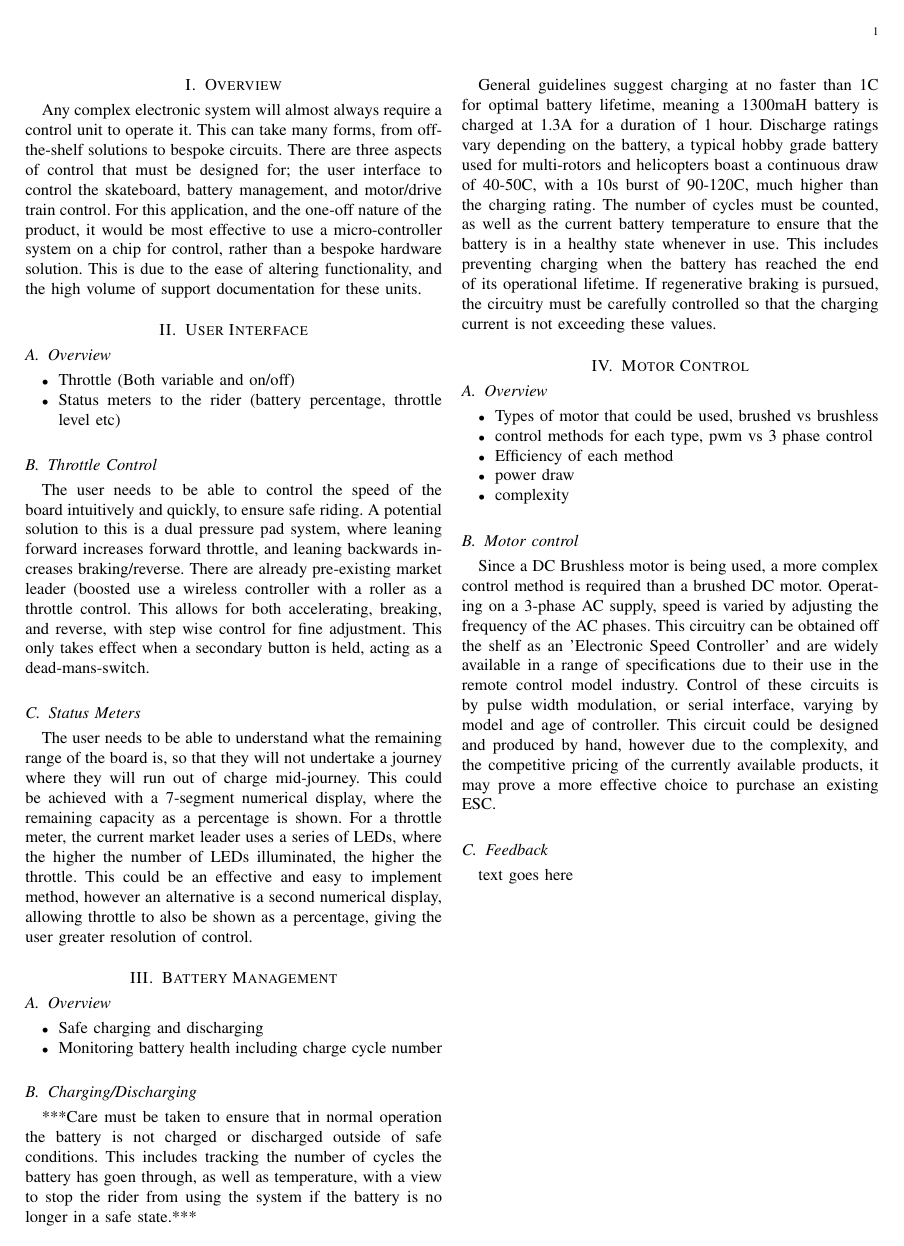
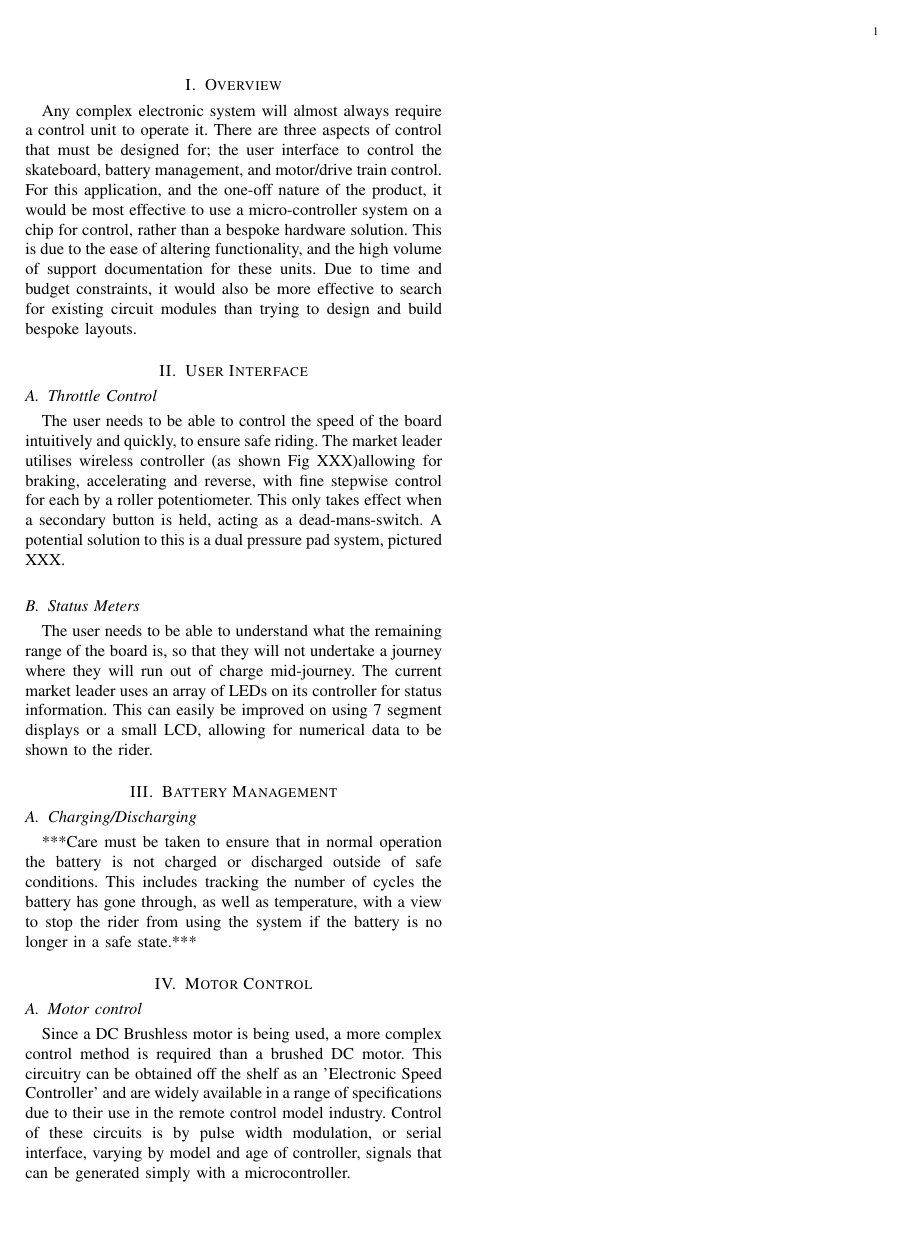
Before and after one commit to Ionsto/L2-DESIGN, a LaTeX paper (FEASIBILITY STUDY/Control/Control.tex): the whole page. Compiled offline with pdfLaTeX.

Commit message:
Further Cutting, added schematic figure

```diff
--- a/FEASIBILITY STUDY/Control/Control.tex
+++ b/FEASIBILITY STUDY/Control/Control.tex
@@ -3,57 +3,54 @@
 \begin{document}
 \section{Overview}
 	Any complex electronic system will almost always require a control unit to operate it.
-	This can take many forms, from off-the-shelf solutions to bespoke circuits.
 	There are three aspects of control that must be designed for; the user interface to control the skateboard, battery management, and motor/drive train control.
 	For this application, and the one-off nature of the product, it would be most effective to use a micro-controller system on a chip for control, rather than a bespoke hardware solution.
 	This is due to the ease of altering functionality, and the high volume of support documentation for these units.
+	Due to time and budget constraints, it would also be more effective to search for existing circuit modules than trying to design and build bespoke layouts.
 \section{User Interface}
-	\subsection{Overview}
-		\begin{itemize}
-			\item Throttle (Both variable and on/off)
-			\item Status meters to the rider (battery percentage, throttle level etc)
-		\end{itemize}
+	%\subsection{Overview}
+		%\begin{itemize}
+			%\item Throttle (Both variable and on/off)
+			%\item Status meters to the rider (battery percentage, throttle level etc)
+		%\end{itemize}
 	\subsection{Throttle Control}
 		The user needs to be able to control the speed of the board intuitively and quickly, to ensure safe riding.
-		A potential solution to this is a dual pressure pad system, where leaning forward increases forward throttle, and leaning backwards increases braking/reverse.
-		There are already pre-existing market leader (boosted use a wireless controller with a roller as a throttle control.
-		This allows for both accelerating, breaking, and reverse, with step wise control for fine adjustment.
+		The market leader utilises wireless controller (as shown Fig XXX)allowing for braking, accelerating and reverse, with fine stepwise control for each by a roller potentiometer.
 		This only takes effect when a secondary button is held, acting as a dead-mans-switch.
+		A potential solution to this is a dual pressure pad system, pictured XXX.
 	\subsection{Status Meters}
 		The user needs to be able to understand what the remaining range of the board is, so that they will not undertake a journey where they will run out of charge mid-journey.
-		This could be achieved with a 7-segment numerical display, where the remaining capacity as a percentage is shown.
-		For a throttle meter, the current market leader uses a series of LEDs, where the higher the number of LEDs illuminated, the higher the throttle.
-		This could be an effective and easy to implement method, however an alternative is a second numerical display, allowing throttle to also be shown as a percentage, giving the user greater resolution of control.
+	The current market leader uses an array of LEDs on its controller for status information.
+		This can easily be improved on using 7 segment displays or a small LCD, allowing for numerical data to be shown to the rider.
 \section{Battery Management}
-	\subsection{Overview}
-		\begin{itemize}
-			\item Safe charging and discharging
-			\item Monitoring battery health including charge cycle number
-		\end{itemize}
+	%\subsection{Overview}
+		%\begin{itemize}
+			%\item Safe charging and discharging
+			%\item Monitoring battery health including charge cycle number
+		%\end{itemize}
 	\subsection{Charging/Discharging}
 	***Care must be taken to ensure that in normal operation the battery is not charged or discharged outside of safe conditions.
-	This includes tracking the number of cycles the battery has goen through, as well as temperature, with a view to stop the rider from using the system if the battery is no longer in a safe state.***
+	This includes tracking the number of cycles the battery has gone through, as well as temperature, with a view to stop the rider from using the system if the battery is no longer in a safe state.***
 
-		General guidelines suggest charging at no faster than 1C for optimal battery lifetime, meaning a 1300maH battery is charged at 1.3A for a duration of 1 hour.
-		Discharge ratings vary depending on the battery, a typical hobby grade battery used for multi-rotors and helicopters boast a continuous draw of 40-50C, with a 10s burst of 90-120C, much higher than the charging rating.
-		The number of cycles must be counted, as well as the current battery temperature to ensure that the battery is in a healthy state whenever in use.
-		This includes preventing charging when the battery has reached the end of its operational lifetime.
-		If regenerative braking is pursued, the circuitry must be carefully controlled so that the charging current is not exceeding these values.
+		%General guidelines suggest charging at no faster than 1C for optimal battery lifetime, meaning a 1300maH battery is charged at 1.3A for a duration of 1 hour.
+		%Discharge ratings vary depending on the battery, a typical hobby grade battery used for multi-rotors and helicopters boast a continuous draw of 40-50C, with a 10s burst of 90-120C, much higher than the charging rating.
+		%The number of cycles must be counted, as well as the current battery temperature to ensure that the battery is in a healthy state whenever in use.
+		%This includes preventing charging when the battery has reached the end of its operational lifetime.
+		%If regenerative braking is pursued, the circuitry must be carefully controlled so that the charging current is not exceeding these values.
 \section{Motor Control}
-	\subsection{Overview}
-		\begin{itemize}
-			\item Types of motor that could be used, brushed vs brushless
-			\item control methods for each type, pwm vs 3 phase control
-			\item Efficiency of each method
-			\item power draw
-			\item complexity
-		\end{itemize}
+	%\subsection{Overview}
+		%\begin{itemize}
+			%\item Types of motor that could be used, brushed vs brushless
+			%\item control methods for each type, pwm vs 3 phase control
+			%\item Efficiency of each method
+			%\item power draw
+			%\item complexity
+		%\end{itemize}
 	\subsection{Motor control}
 		Since a DC Brushless motor is being used, a more complex control method is required than a brushed DC motor.
-		Operating on a 3-phase AC supply, speed is varied by adjusting the frequency of the AC phases.
 		This circuitry can be obtained off the shelf as an 'Electronic Speed Controller' and are widely available in a range of specifications due to their use in the remote control model industry.
-		Control of these circuits is by pulse width modulation, or serial interface, varying by model and age of controller.
-		This circuit could be designed and produced by hand, however due to the complexity, and the competitive pricing of the currently available products, it may prove a more effective choice to purchase an existing ESC.
-	\subsection{Feedback}
-		text goes here
+		Control of these circuits is by pulse width modulation, or serial interface, varying by model and age of controller, signals that can be generated simply with a microcontroller.
+		%This circuit could be designed and produced by hand, however due to the complexity, and the competitive pricing of the currently available products, it may prove a more effective choice to purchase an existing ESC.
+	%\subsection{Feedback}
+		%text goes here
 \end{document}
```
Also changed, not shown: FEASIBILITY STUDY/Control/Control.pdf, FEASIBILITY STUDY/Control/Feasibility  Study  Schematic Diagram(1).jpg (added), FEASIBILITY STUDY/Control/Feasibility  Study  Schematic Diagram.png (added).
